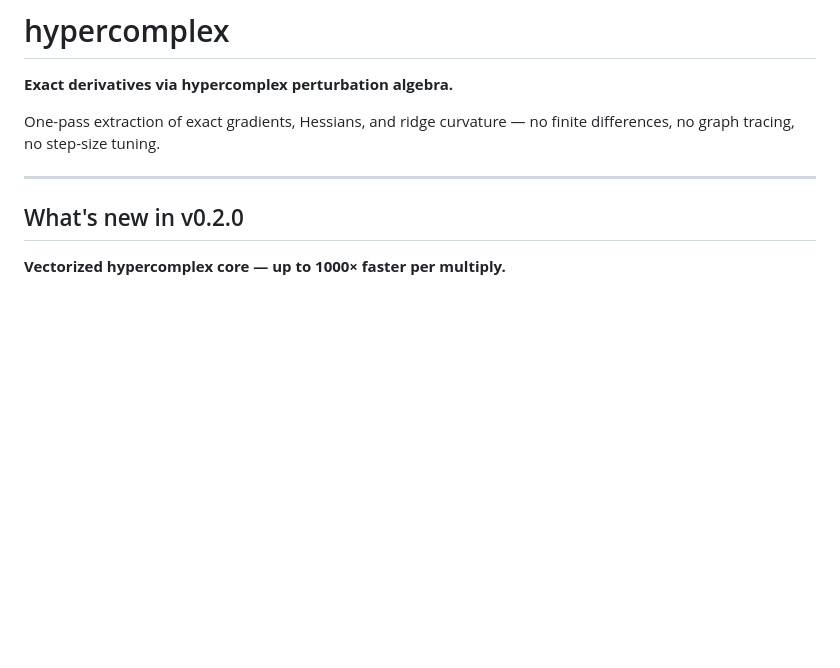
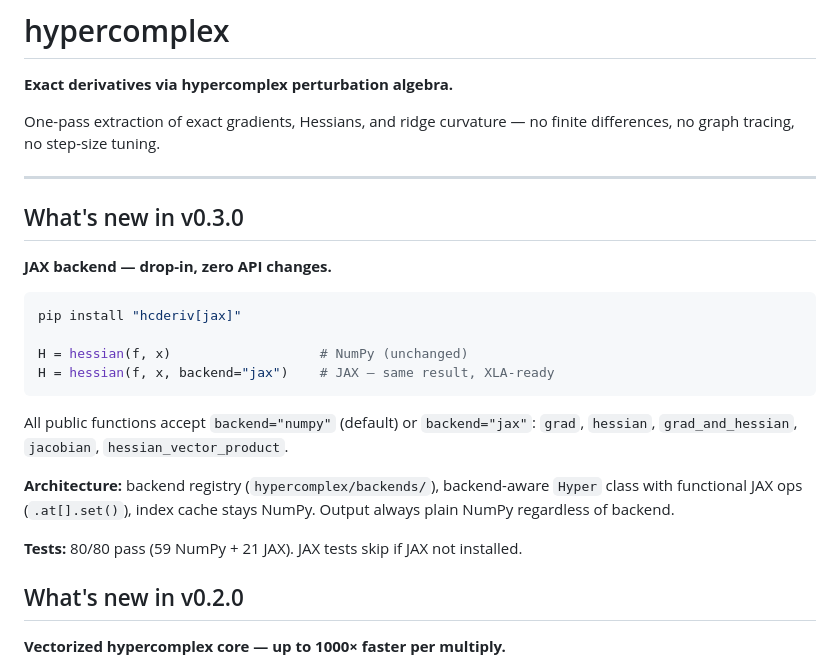
Before and after one commit to zetta55byte/hypercomplex, a Markdown page: README.md, the part around one of its changes. Rendered like a GitHub page; blank space fills up the shorter version.

Commit message:
v0.3.0: update README, badges, bib with Zenodo DOI 10.5281/zenodo.19420834

````diff
--- a/README.md
+++ b/README.md
@@ -10,6 +11,27 @@ One-pass extraction of exact gradients, Hessians, and ridge curvature —
 no finite differences, no graph tracing, no step-size tuning.
 
 ---
+
+
+## What's new in v0.3.0
+
+**JAX backend — drop-in, zero API changes.**
+
+```python
+pip install "hcderiv[jax]"
+
+H = hessian(f, x)                   # NumPy (unchanged)
+H = hessian(f, x, backend="jax")    # JAX — same result, XLA-ready
+```
+
+All public functions accept `backend="numpy"` (default) or `backend="jax"`:
+`grad`, `hessian`, `grad_and_hessian`, `jacobian`, `hessian_vector_product`.
+
+**Architecture:** backend registry (`hypercomplex/backends/`), backend-aware
+`Hyper` class with functional JAX ops (`.at[].set()`), index cache stays NumPy.
+Output always plain NumPy regardless of backend.
+
+**Tests:** 80/80 pass (59 NumPy + 21 JAX). JAX tests skip if JAX not installed.
 
 ## What's new in v0.2.0
 
````
Also changed, not shown: other parts of README.md (+1 -0 lines).
